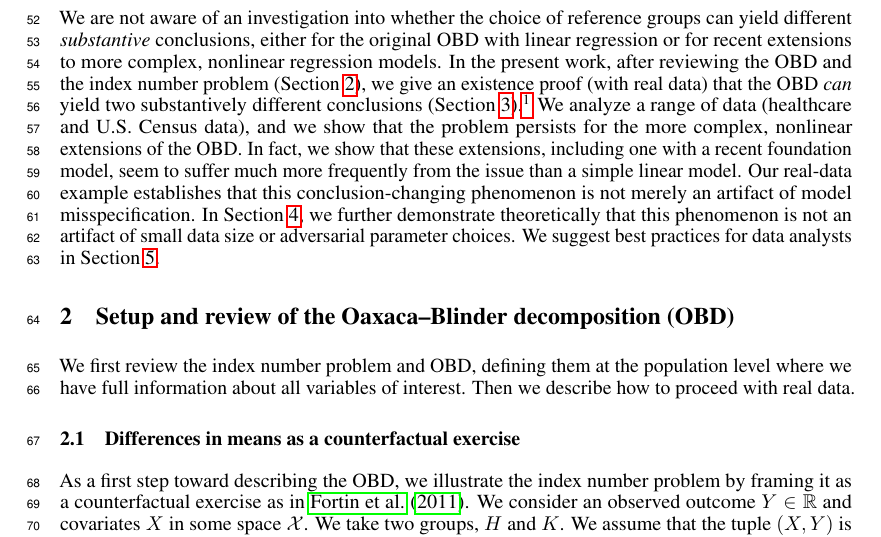
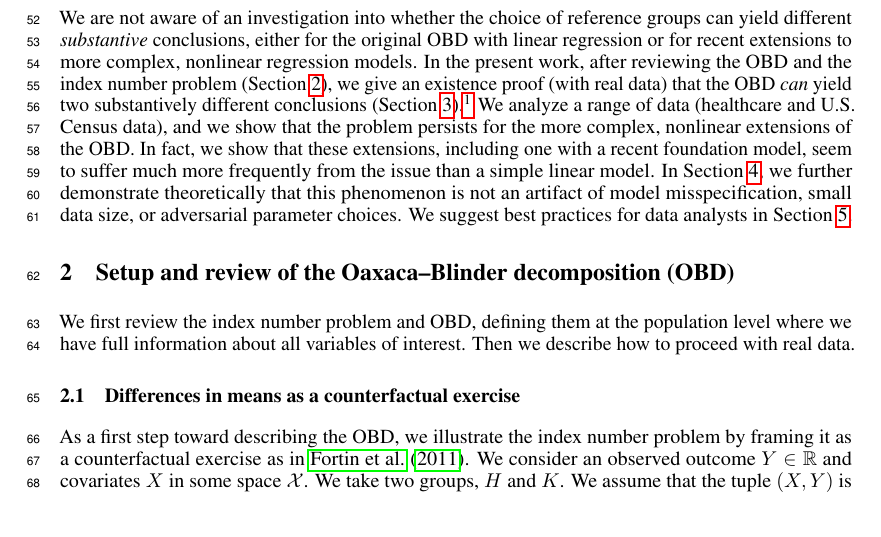
Before and after one commit to manuelquinteroc/OBD_AISTATS27, a LaTeX paper (neurips2026/neurips_2026.tex, which reads neurips2026/Sections/01_introduction.tex): part of page 2 of 34, cut so that both start at the same text. Compiled offline with pdfLaTeX.

Commit message:
intro fix

```diff
--- a/neurips2026/Sections/01_introduction.tex
+++ b/neurips2026/Sections/01_introduction.tex
@@ -53,9 +53,8 @@ give an existence proof (with real data) that the OBD \emph{can} yield two subst
 We analyze a range of data (healthcare and U.S.\ Census data), and we show that the problem persists for the more complex, nonlinear extensions of the OBD.
 In fact, we show that these extensions, including one with a recent foundation model, seem to suffer much more frequently from the issue than
 a simple linear model.
-Our real-data example establishes that this conclusion-changing phenomenon is not merely an artifact of model misspecification.
 In \cref{sec:signflips}, we further demonstrate theoretically that this phenomenon is not an artifact of
-small data size or adversarial parameter choices.
+model misspecification, small data size, or adversarial parameter choices.
 We suggest best practices for data analysts in \cref{sec:conclusion}.
 
 %We fill this gap by characterizing when the OBD's substantive conclusions are sensitive to the reference group, empirically documenting this sensitivity grows when the OBD is paired with more flexible regression models, and providing theory to explain this sensitivity.\footnote{We release all of our code to replicate the experiments at \url{https://anonymous.4open.science/r/ReferenceOaxacaBlinder-8579}.}
```
